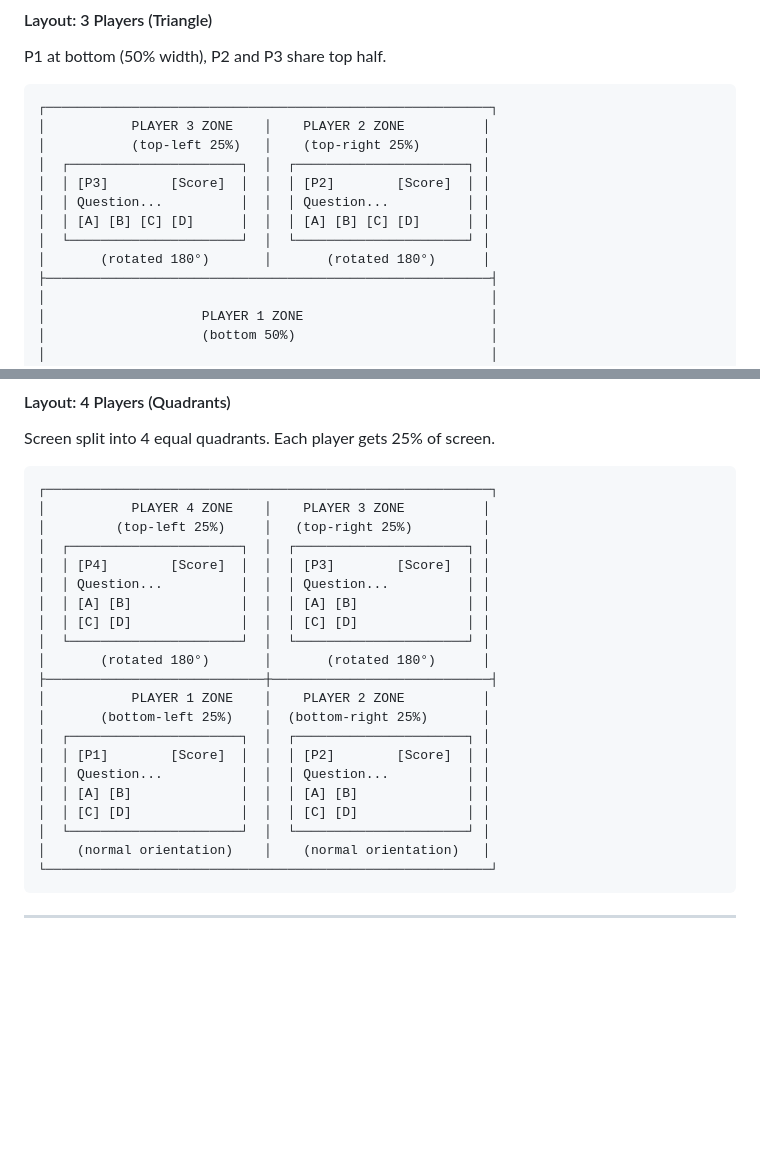
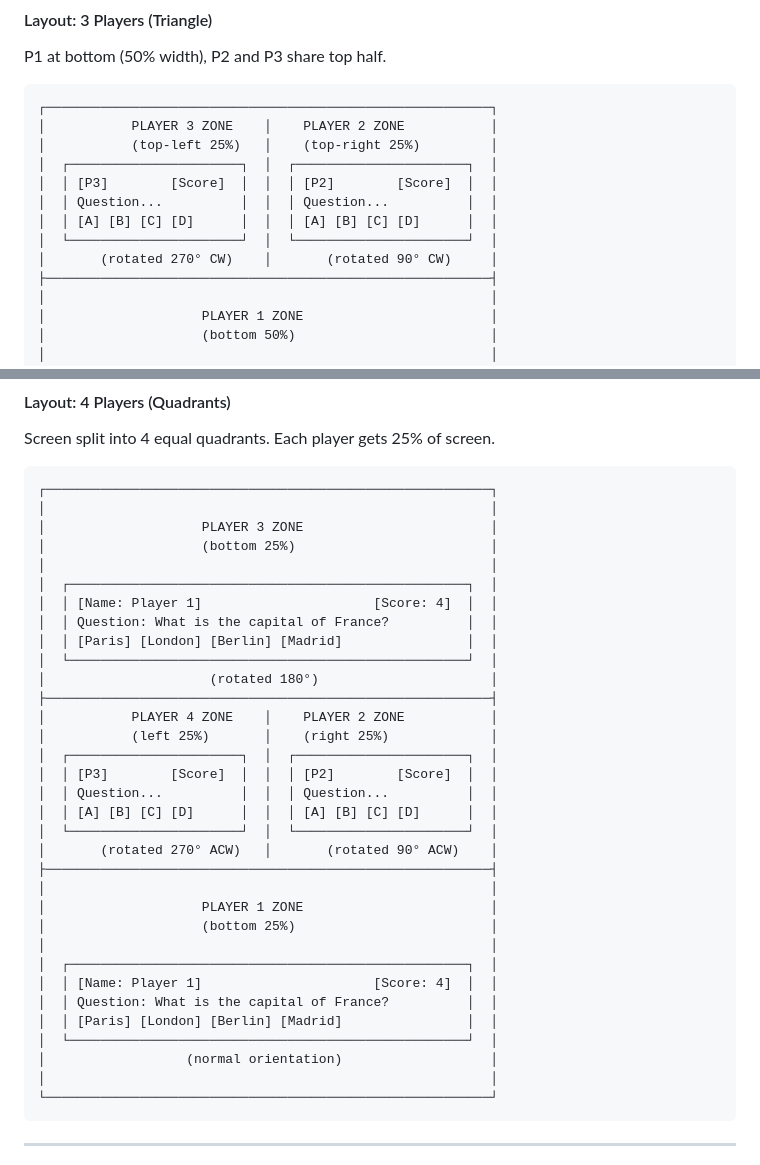
Before and after one commit to guilhem-/plandroid, a Markdown page: PLAN.md, 2 parts joined by grey strips. Drawn GitHub-style; blank space fills up the shorter version.

````diff
--- a/PLAN.md
+++ b/PLAN.md
@@ -185,14 +185,14 @@ P1 at bottom (50% width), P2 and P3 share top half.
 
 ```
 ┌─────────────────────────────────────────────────────────┐
-│           PLAYER 3 ZONE    │    PLAYER 2 ZONE          │
-│           (top-left 25%)   │    (top-right 25%)        │
-│  ┌──────────────────────┐  │  ┌──────────────────────┐ │
-│  │ [P3]        [Score]  │  │  │ [P2]        [Score]  │ │
-│  │ Question...          │  │  │ Question...          │ │
-│  │ [A] [B] [C] [D]      │  │  │ [A] [B] [C] [D]      │ │
-│  └──────────────────────┘  │  └──────────────────────┘ │
-│       (rotated 180°)       │       (rotated 180°)      │
+│           PLAYER 3 ZONE    │    PLAYER 2 ZONE           │
+│           (top-left 25%)   │    (top-right 25%)         │
+│  ┌──────────────────────┐  │  ┌──────────────────────┐  │
+│  │ [P3]        [Score]  │  │  │ [P2]        [Score]  │  │
+│  │ Question...          │  │  │ Question...          │  │
+│  │ [A] [B] [C] [D]      │  │  │ [A] [B] [C] [D]      │  │
+│  └──────────────────────┘  │  └──────────────────────┘  │
+│       (rotated 270° CW)    │       (rotated 90° CW)     │
 ├─────────────────────────────────────────────────────────┤
 │                                                         │
 │                    PLAYER 1 ZONE                        │
@@ -216,25 +216,37 @@ Screen split into 4 equal quadrants. Each player gets 25% of screen.
 
 ```
 ┌─────────────────────────────────────────────────────────┐
-│           PLAYER 4 ZONE    │    PLAYER 3 ZONE          │
-│         (top-left 25%)     │   (top-right 25%)         │
-│  ┌──────────────────────┐  │  ┌──────────────────────┐ │
-│  │ [P4]        [Score]  │  │  │ [P3]        [Score]  │ │
-│  │ Question...          │  │  │ Question...          │ │
-│  │ [A] [B]              │  │  │ [A] [B]              │ │
-│  │ [C] [D]              │  │  │ [C] [D]              │ │
-│  └──────────────────────┘  │  └──────────────────────┘ │
-│       (rotated 180°)       │       (rotated 180°)      │
-├────────────────────────────┼────────────────────────────┤
-│           PLAYER 1 ZONE    │    PLAYER 2 ZONE          │
-│       (bottom-left 25%)    │  (bottom-right 25%)       │
-│  ┌──────────────────────┐  │  ┌──────────────────────┐ │
-│  │ [P1]        [Score]  │  │  │ [P2]        [Score]  │ │
-│  │ Question...          │  │  │ Question...          │ │
-│  │ [A] [B]              │  │  │ [A] [B]              │ │
-│  │ [C] [D]              │  │  │ [C] [D]              │ │
-│  └──────────────────────┘  │  └──────────────────────┘ │
-│    (normal orientation)    │    (normal orientation)   │
+│                                                         │
+│                    PLAYER 3 ZONE                        │
+│                    (bottom 25%)                         │
+│                                                         │
+│  ┌───────────────────────────────────────────────────┐  │
+│  │ [Name: Player 1]                      [Score: 4]  │  │
+│  │ Question: What is the capital of France?          │  │
+│  │ [Paris] [London] [Berlin] [Madrid]                │  │
+│  └───────────────────────────────────────────────────┘  │
+│                     (rotated 180°)                      │
+├─────────────────────────────────────────────────────────┤
+│           PLAYER 4 ZONE    │    PLAYER 2 ZONE           │
+│           (left 25%)       │    (right 25%)             │
+│  ┌──────────────────────┐  │  ┌──────────────────────┐  │
+│  │ [P3]        [Score]  │  │  │ [P2]        [Score]  │  │
+│  │ Question...          │  │  │ Question...          │  │
+│  │ [A] [B] [C] [D]      │  │  │ [A] [B] [C] [D]      │  │
+│  └──────────────────────┘  │  └──────────────────────┘  │
+│       (rotated 270° ACW)   │       (rotated 90° ACW)    │
+├─────────────────────────────────────────────────────────┤
+│                                                         │
+│                    PLAYER 1 ZONE                        │
+│                    (bottom 25%)                         │
+│                                                         │
+│  ┌───────────────────────────────────────────────────┐  │
+│  │ [Name: Player 1]                      [Score: 4]  │  │
+│  │ Question: What is the capital of France?          │  │
+│  │ [Paris] [London] [Berlin] [Madrid]                │  │
+│  └───────────────────────────────────────────────────┘  │
+│                  (normal orientation)                   │
+│                                                         │
 └─────────────────────────────────────────────────────────┘
 ```
 
````
